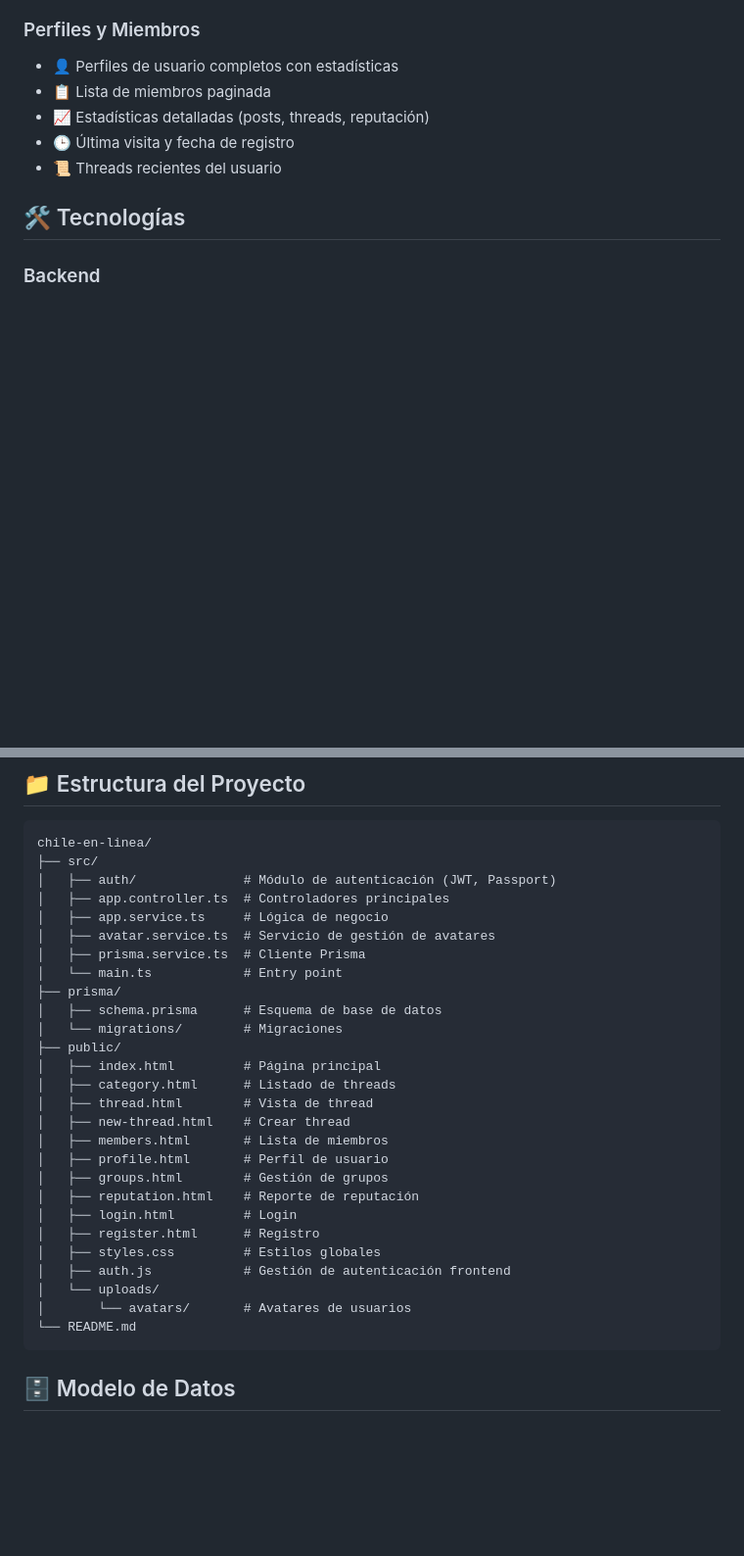
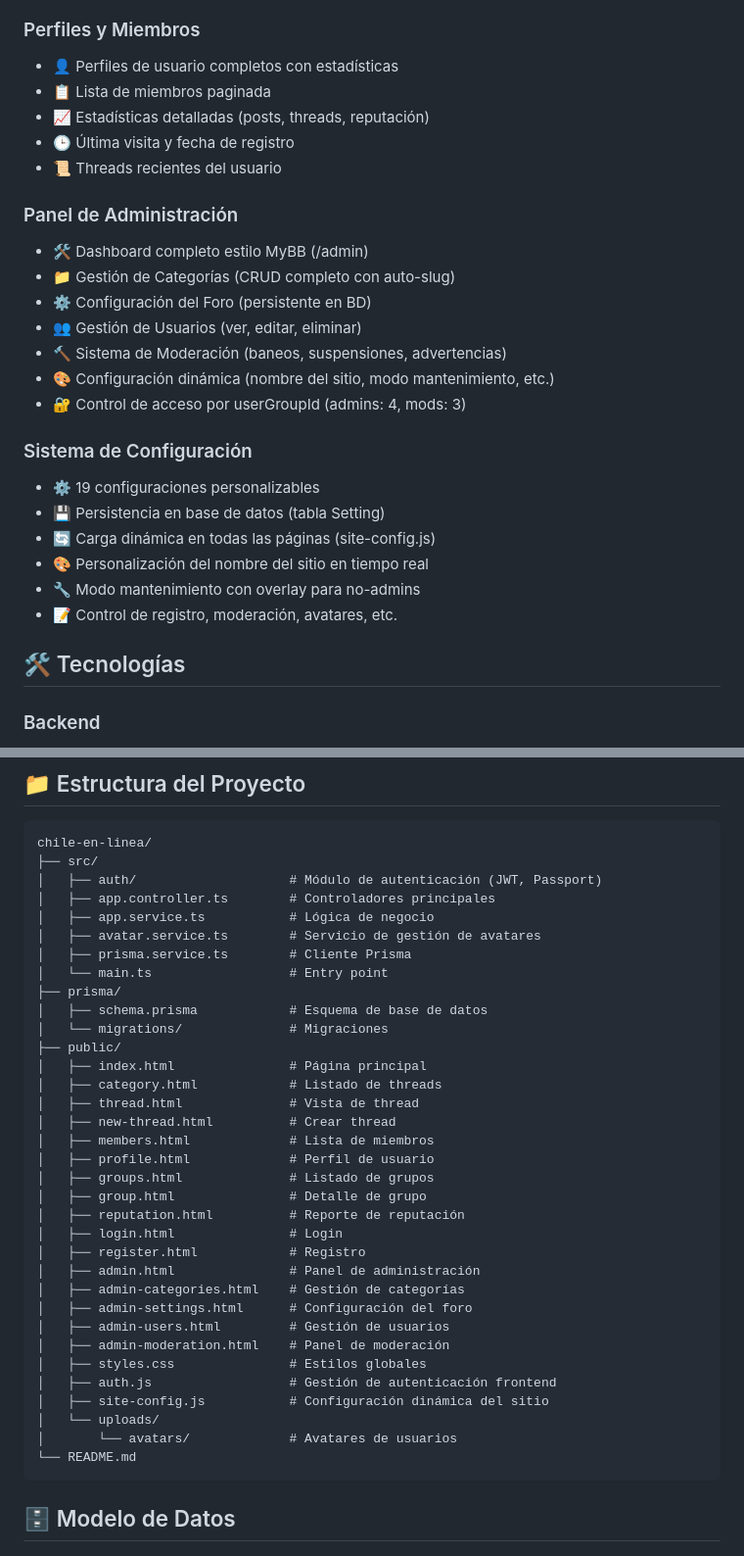
Before and after one commit to didonoso/chile-en-linea, a Markdown page: README.md, 2 parts joined by grey strips. Shown at 98% size. Rendered like a GitHub page; blank space fills up the shorter version.

````diff
--- a/README.md
+++ b/README.md
@@ -47,6 +47,23 @@ Aplicación de foro web moderna construida con NestJS, Prisma y PostgreSQL, con
 - 📈 Estadísticas detalladas (posts, threads, reputación)
 - 🕒 Última visita y fecha de registro
 - 📜 Threads recientes del usuario
+
+### Panel de Administración
+- 🛠️ Dashboard completo estilo MyBB (/admin)
+- 📁 Gestión de Categorías (CRUD completo con auto-slug)
+- ⚙️ Configuración del Foro (persistente en BD)
+- 👥 Gestión de Usuarios (ver, editar, eliminar)
+- 🔨 Sistema de Moderación (baneos, suspensiones, advertencias)
+- 🎨 Configuración dinámica (nombre del sitio, modo mantenimiento, etc.)
+- 🔐 Control de acceso por userGroupId (admins: 4, mods: 3)
+
+### Sistema de Configuración
+- ⚙️ 19 configuraciones personalizables
+- 💾 Persistencia en base de datos (tabla Setting)
+- 🔄 Carga dinámica en todas las páginas (site-config.js)
+- 🎨 Personalización del nombre del sitio en tiempo real
+- 🔧 Modo mantenimiento con overlay para no-admins
+- 📝 Control de registro, moderación, avatares, etc.
 
 ## 🛠️ Tecnologías
 
@@ -135,30 +152,37 @@ npm run start:prod
 ```
 chile-en-linea/
 ├── src/
-│   ├── auth/              # Módulo de autenticación (JWT, Passport)
-│   ├── app.controller.ts  # Controladores principales
-│   ├── app.service.ts     # Lógica de negocio
-│   ├── avatar.service.ts  # Servicio de gestión de avatares
-│   ├── prisma.service.ts  # Cliente Prisma
-│   └── main.ts            # Entry point
+│   ├── auth/                    # Módulo de autenticación (JWT, Passport)
+│   ├── app.controller.ts        # Controladores principales
+│   ├── app.service.ts           # Lógica de negocio
+│   ├── avatar.service.ts        # Servicio de gestión de avatares
+│   ├── prisma.service.ts        # Cliente Prisma
+│   └── main.ts                  # Entry point
 ├── prisma/
-│   ├── schema.prisma      # Esquema de base de datos
-│   └── migrations/        # Migraciones
+│   ├── schema.prisma            # Esquema de base de datos
+│   └── migrations/              # Migraciones
 ├── public/
-│   ├── index.html         # Página principal
-│   ├── category.html      # Listado de threads
-│   ├── thread.html        # Vista de thread
-│   ├── new-thread.html    # Crear thread
-│   ├── members.html       # Lista de miembros
-│   ├── profile.html       # Perfil de usuario
-│   ├── groups.html        # Gestión de grupos
-│   ├── reputation.html    # Reporte de reputación
-│   ├── login.html         # Login
-│   ├── register.html      # Registro
-│   ├── styles.css         # Estilos globales
-│   ├── auth.js            # Gestión de autenticación frontend
+│   ├── index.html               # Página principal
+│   ├── category.html            # Listado de threads
+│   ├── thread.html              # Vista de thread
+│   ├── new-thread.html          # Crear thread
+│   ├── members.html             # Lista de miembros
+│   ├── profile.html             # Perfil de usuario
+│   ├── groups.html              # Listado de grupos
+│   ├── group.html               # Detalle de grupo
+│   ├── reputation.html          # Reporte de reputación
+│   ├── login.html               # Login
+│   ├── register.html            # Registro
+│   ├── admin.html               # Panel de administración
+│   ├── admin-categories.html    # Gestión de categorías
+│   ├── admin-settings.html      # Configuración del foro
+│   ├── admin-users.html         # Gestión de usuarios
+│   ├── admin-moderation.html    # Panel de moderación
+│   ├── styles.css               # Estilos globales
+│   ├── auth.js                  # Gestión de autenticación frontend
+│   ├── site-config.js           # Configuración dinámica del sitio
 │   └── uploads/
-│       └── avatars/       # Avatares de usuarios
+│       └── avatars/             # Avatares de usuarios
 └── README.md
 ```
 
````
Also changed, not shown: other parts of README.md (+82 -8 lines).
